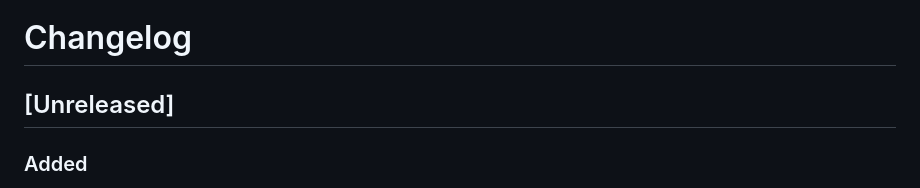
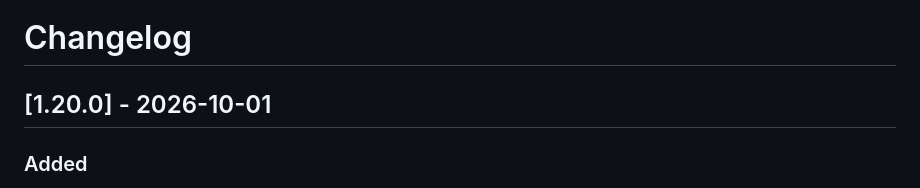
Before and after one commit to Lee-Hyeonji99/claude-terminal-hub, a Markdown page: CHANGELOG.md, the part around the change. GitHub-like rendering.

Commit message:
CHANGELOG: 1.20.0 릴리즈 날짜 확정
Co-Authored-By: Claude Opus 5.5 (1M context) <noreply@anthropic.com>

```diff
--- a/CHANGELOG.md
+++ b/CHANGELOG.md
@@ -1,6 +1,6 @@
 # Changelog
 
-## [Unreleased]
+## [1.20.0] - 2026-10-01
 
 ### Added
 - **바탕화면 펫 (데스크톱 앱)** — 허브 패널에 Claude 선택지 질문이 뜨면, 바탕화면 맨 앞에 떠 있는 펫이 카드로 보여주고 거기서 바로 고르거나 글을 써 보낼 수 있다.
```
